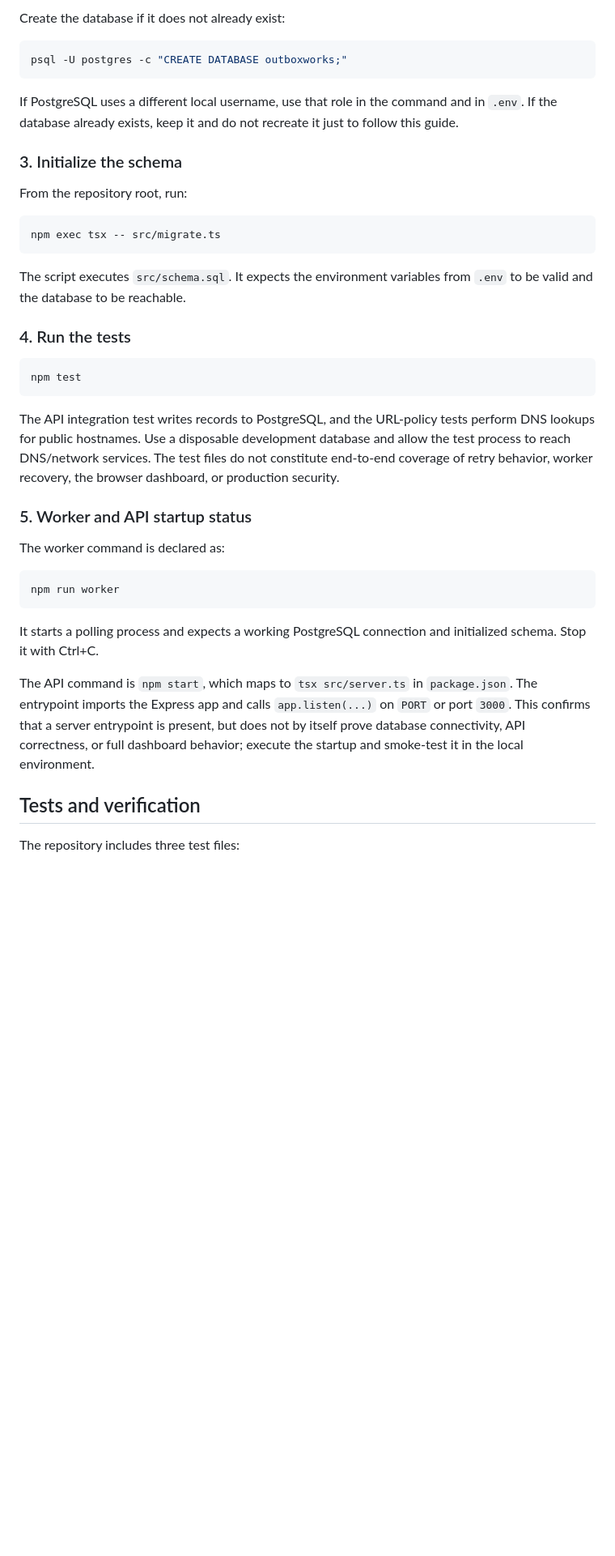
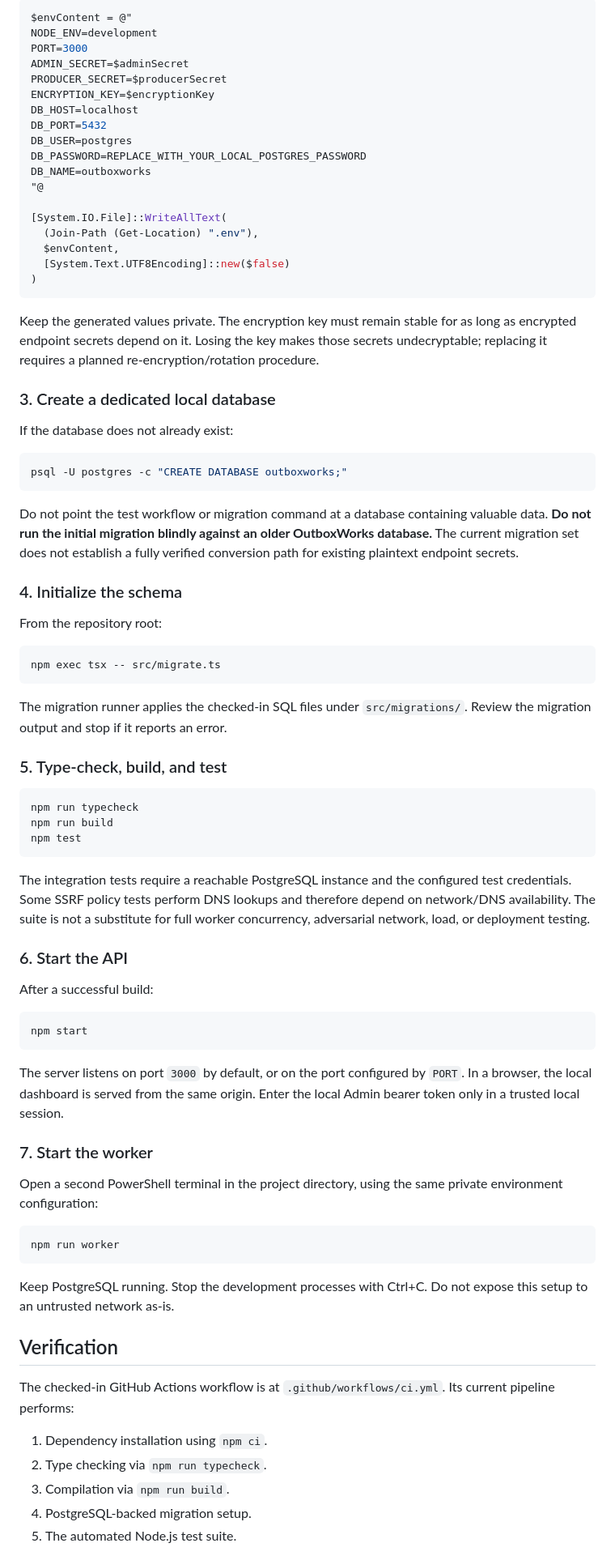
Before and after one commit to tracolerd/outboxworks, a Markdown page: README.md, the part around one of its changes. Shown at 81% size. Drawn GitHub-style; blank space fills up the shorter version.

Commit message:
docs: align OutboxWorks README with audited hardening branch

```diff
--- a/README.md
+++ b/README.md
@@ -261,43 +274,84 @@ The example file uses local development defaults. Do not reuse sample credential
 
-Create the database if it does not already exist:
+~~~powershell
+$envContent = @"
+NODE_ENV=development
+PORT=3000
+ADMIN_SECRET=$adminSecret
+PRODUCER_SECRET=$producerSecret
+ENCRYPTION_KEY=$encryptionKey
+DB_HOST=localhost
+DB_PORT=5432
+DB_USER=postgres
+DB_PASSWORD=REPLACE_WITH_YOUR_LOCAL_POSTGRES_PASSWORD
+DB_NAME=outboxworks
+"@
+
+[System.IO.File]::WriteAllText(
+  (Join-Path (Get-Location) ".env"),
+  $envContent,
+  [System.Text.UTF8Encoding]::new($false)
+)
+~~~
+
+Keep the generated values private. The encryption key must remain stable for as long as encrypted endpoint secrets depend on it. Losing the key makes those secrets undecryptable; replacing it requires a planned re-encryption/rotation procedure.
+
+### 3. Create a dedicated local database
+
+If the database does not already exist:
 
 ~~~powershell
 psql -U postgres -c "CREATE DATABASE outboxworks;"
 ~~~
 
-If PostgreSQL uses a different local username, use that role in the command and in `.env`. If the database already exists, keep it and do not recreate it just to follow this guide.
+Do not point the test workflow or migration command at a database containing valuable data. **Do not run the initial migration blindly against an older OutboxWorks database.** The current migration set does not establish a fully verified conversion path for existing plaintext endpoint secrets.
 
-### 3. Initialize the schema
+### 4. Initialize the schema
 
-From the repository root, run:
+From the repository root:
 
 ~~~powershell
 npm exec tsx -- src/migrate.ts
 ~~~
 
-The script executes `src/schema.sql`. It expects the environment variables from `.env` to be valid and the database to be reachable.
+The migration runner applies the checked-in SQL files under `src/migrations/`. Review the migration output and stop if it reports an error.
 
-### 4. Run the tests
+### 5. Type-check, build, and test
 
 ~~~powershell
+npm run typecheck
+npm run build
 npm test
 ~~~
 
-The API integration test writes records to PostgreSQL, and the URL-policy tests perform DNS lookups for public hostnames. Use a disposable development database and allow the test process to reach DNS/network services. The test files do not constitute end-to-end coverage of retry behavior, worker recovery, the browser dashboard, or production security.
+The integration tests require a reachable PostgreSQL instance and the configured test credentials. Some SSRF policy tests perform DNS lookups and therefore depend on network/DNS availability. The suite is not a substitute for full worker concurrency, adversarial network, load, or deployment testing.
 
-### 5. Worker and API startup status
+### 6. Start the API
 
-The worker command is declared as:
+After a successful build:
+
+~~~powershell
+npm start
+~~~
+
+The server listens on port `3000` by default, or on the port configured by `PORT`. In a browser, the local dashboard is served from the same origin. Enter the local Admin bearer token only in a trusted local session.
+
+### 7. Start the worker
+
+Open a second PowerShell terminal in the project directory, using the same private environment configuration:
 
 ~~~powershell
 npm run worker
 ~~~
 
-It starts a polling process and expects a working PostgreSQL connection and initialized schema. Stop it with Ctrl+C.
+Keep PostgreSQL running. Stop the development processes with Ctrl+C. Do not expose this setup to an untrusted network as-is.
 
-The API command is `npm start`, which maps to `tsx src/server.ts` in `package.json`. The entrypoint imports the Express app and calls `app.listen(...)` on `PORT` or port `3000`. This confirms that a server entrypoint is present, but does not by itself prove database connectivity, API correctness, or full dashboard behavior; execute the startup and smoke-test it in the local environment.
+## Verification
 
-## Tests and verification
+The checked-in GitHub Actions workflow is at `.github/workflows/ci.yml`. Its current pipeline performs:
 
-The repository includes three test files:
+1. Dependency installation using `npm ci`.
+2. Type checking via `npm run typecheck`.
+3. Compilation via `npm run build`.
+4. PostgreSQL-backed migration setup.
+5. The automated Node.js test suite.
 
```
Also changed, not shown: other parts of README.md (+183 -199 lines).
